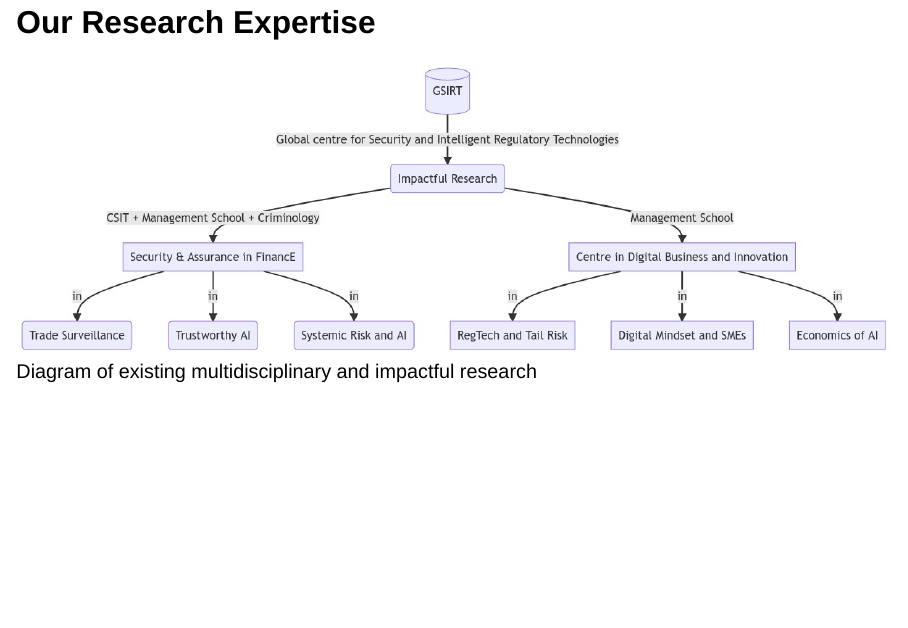
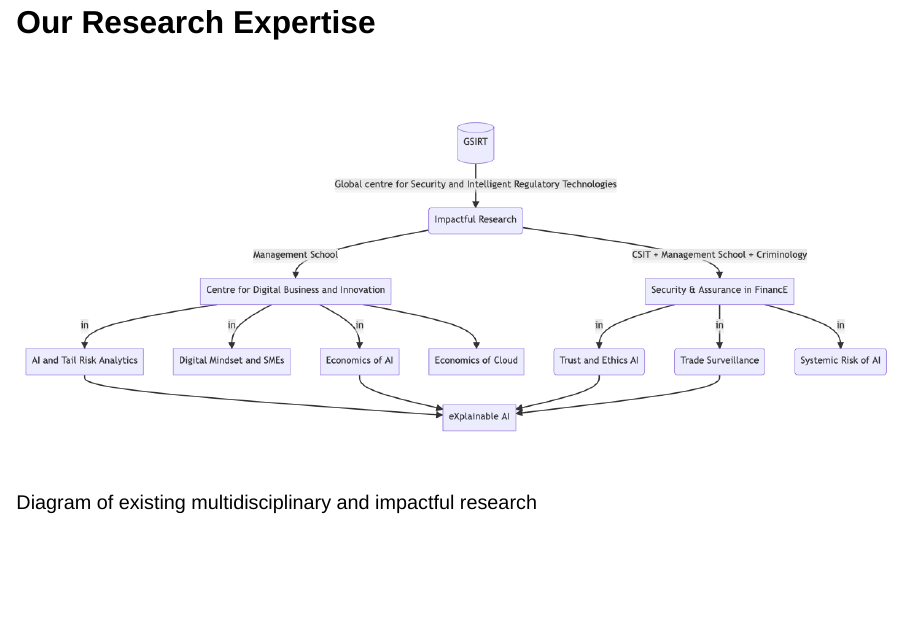
Before and after one commit to quinfer/gsirt, a Quarto document (index.qmd): page 5 of 5. Rendered offline with R 4.5, knitr and Pandoc in place of Quarto, with nearby package versions; drawn as Slidy slides in place of the format the file asks for.

Commit message:
final diagram

```diff
--- a/index.qmd
+++ b/index.qmd
@@ -50,4 +50,4 @@ editor: visual
 
 ## Our Research Expertise
 
-![Diagram of existing multidisciplinary and impactful research](gsirt.jpeg){fig-align="center"}
+![Diagram of existing multidisciplinary and impactful research](gsirt.png){fig-align="center"}
```
Also changed, not shown: gsirt.jpeg (deleted), gsirt.png (added), index.html.
